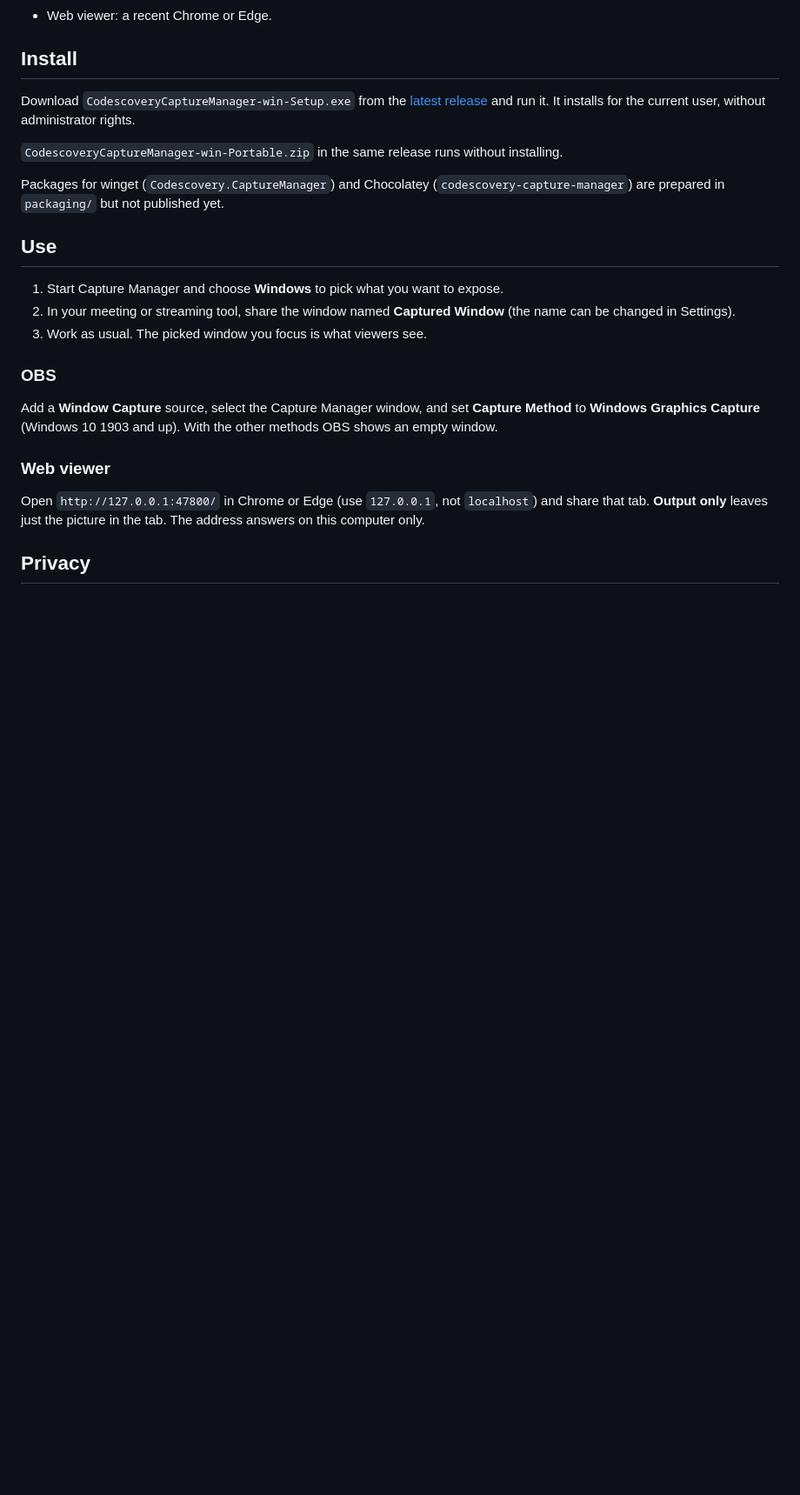
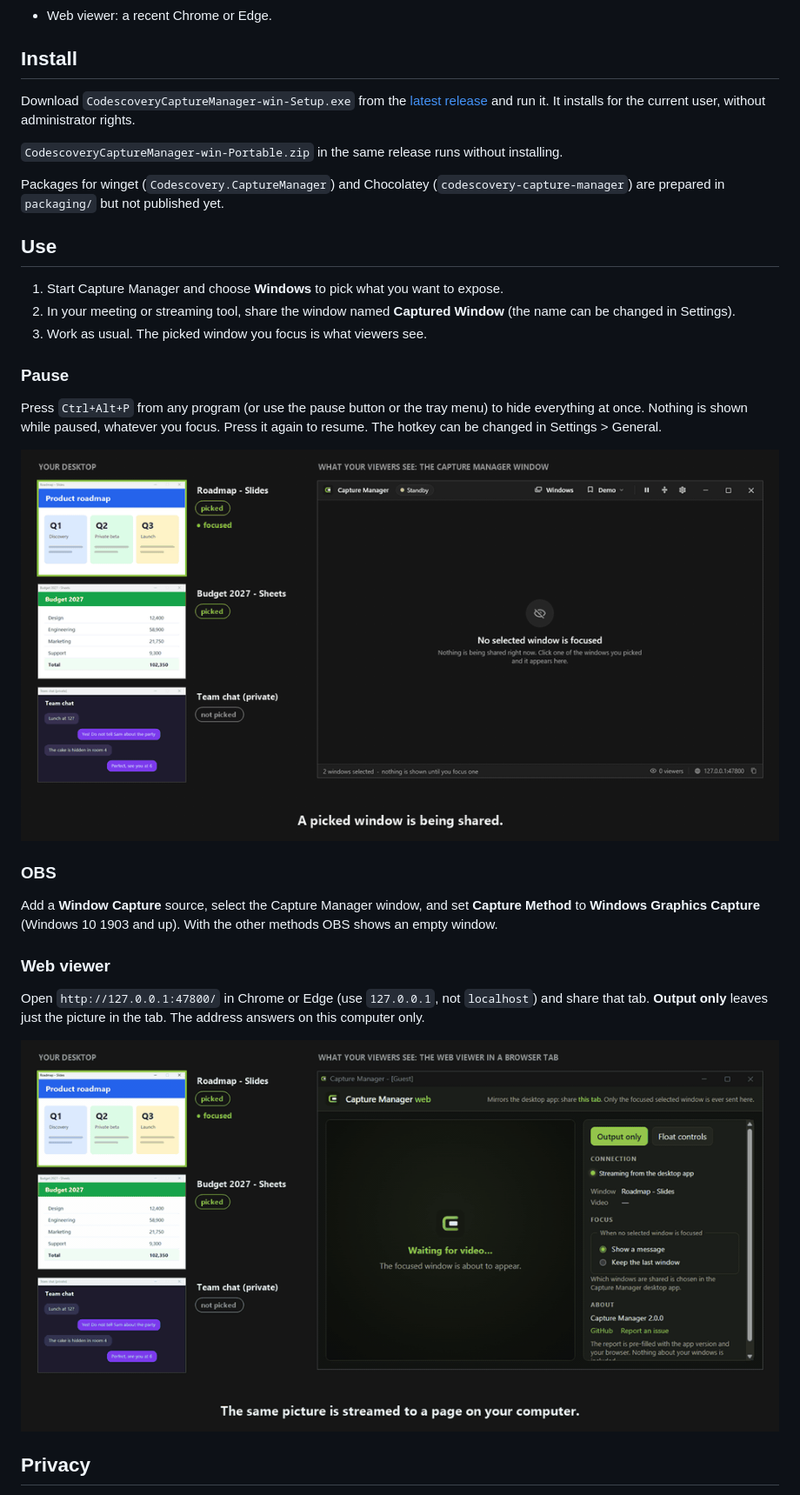
Before and after one commit to codescovery/capture-manager, a Markdown page: README.md, the part around one of its changes. Shown at 87% size. Drawn GitHub-style; pictures changed too: docs/images/pause.en.gif (added), docs/images/web.en.gif (added); blank space fills up the shorter version.

Commit message:
README pt-BR, GIFs
- Portuguese doc
- Six GIFs
- Demo recorder
- Pause section
- Docs

```diff
--- a/README.md
+++ b/README.md
@@ -38,6 +42,12 @@ Packages for winget (`Codescovery.CaptureManager`) and Chocolatey (`codescovery-
 2. In your meeting or streaming tool, share the window named **Captured Window** (the name can be changed in Settings).
 3. Work as usual. The picked window you focus is what viewers see.
 
+### Pause
+
+Press `Ctrl+Alt+P` from any program (or use the pause button or the tray menu) to hide everything at once. Nothing is shown while paused, whatever you focus. Press it again to resume. The hotkey can be changed in Settings > General.
+
+![Ctrl+Alt+P pauses sharing and resumes it](docs/images/pause.en.gif)
+
 ### OBS
 
 Add a **Window Capture** source, select the Capture Manager window, and set **Capture Method** to **Windows Graphics Capture** (Windows 10 1903 and up). With the other methods OBS shows an empty window.
@@ -45,6 +55,8 @@ Add a **Window Capture** source, select the Capture Manager window, and set **Ca
 ### Web viewer
 
 Open `http://127.0.0.1:47800/` in Chrome or Edge (use `127.0.0.1`, not `localhost`) and share that tab. **Output only** leaves just the picture in the tab. The address answers on this computer only.
+
+![The web viewer page follows the focused picked window](docs/images/web.en.gif)
 
 ## Privacy
 
```
Also changed, not shown: other parts of README.md (+7 -1 lines), .claude/docs/architecture-map.md (+2 -1 lines), .claude/docs/decisions.md (+1 -0 lines), README.pt-BR.md (added, +89 -0 lines), docs/images/focus.en.gif (added), docs/images/focus.pt.gif (added), docs/images/pause.pt.gif (added), docs/images/web.pt.gif (added), 5 other files.
